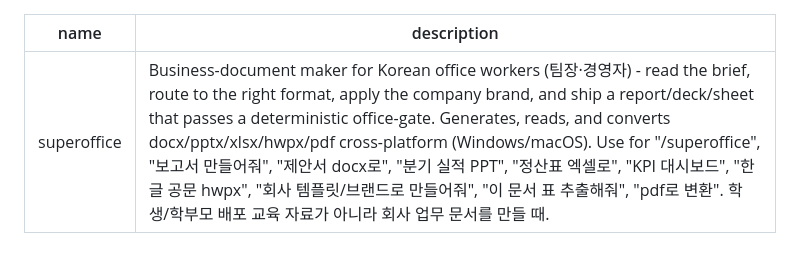
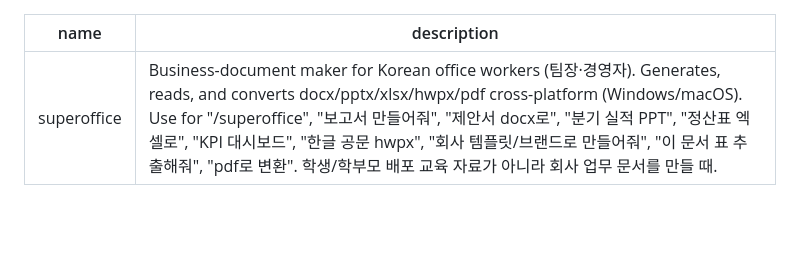
Before and after one commit to cskwork/superoffice-skills, a Markdown page: SKILL.md, the part around the change. Drawn GitHub-style; blank space fills up the shorter version.

Commit message:
docs: trim process prose from description, keep all triggers
Apply writing-great-skills (surgical): description/no-op cleanup; behavior and triggers preserved.

```diff
--- a/SKILL.md
+++ b/SKILL.md
@@ -1,6 +1,6 @@
 ---
 name: superoffice
-description: Business-document maker for Korean office workers (팀장·경영자) - read the brief, route to the right format, apply the company brand, and ship a report/deck/sheet that passes a deterministic office-gate. Generates, reads, and converts docx/pptx/xlsx/hwpx/pdf cross-platform (Windows/macOS). Use for "/superoffice", "보고서 만들어줘", "제안서 docx로", "분기 실적 PPT", "정산표 엑셀로", "KPI 대시보드", "한글 공문 hwpx", "회사 템플릿/브랜드로 만들어줘", "이 문서 표 추출해줘", "pdf로 변환". 학생/학부모 배포 교육 자료가 아니라 회사 업무 문서를 만들 때.
+description: Business-document maker for Korean office workers (팀장·경영자). Generates, reads, and converts docx/pptx/xlsx/hwpx/pdf cross-platform (Windows/macOS). Use for "/superoffice", "보고서 만들어줘", "제안서 docx로", "분기 실적 PPT", "정산표 엑셀로", "KPI 대시보드", "한글 공문 hwpx", "회사 템플릿/브랜드로 만들어줘", "이 문서 표 추출해줘", "pdf로 변환". 학생/학부모 배포 교육 자료가 아니라 회사 업무 문서를 만들 때.
 ---
 
 # /superoffice - 직장인 업무 문서, 회사 브랜드로, 결론 먼저
```
